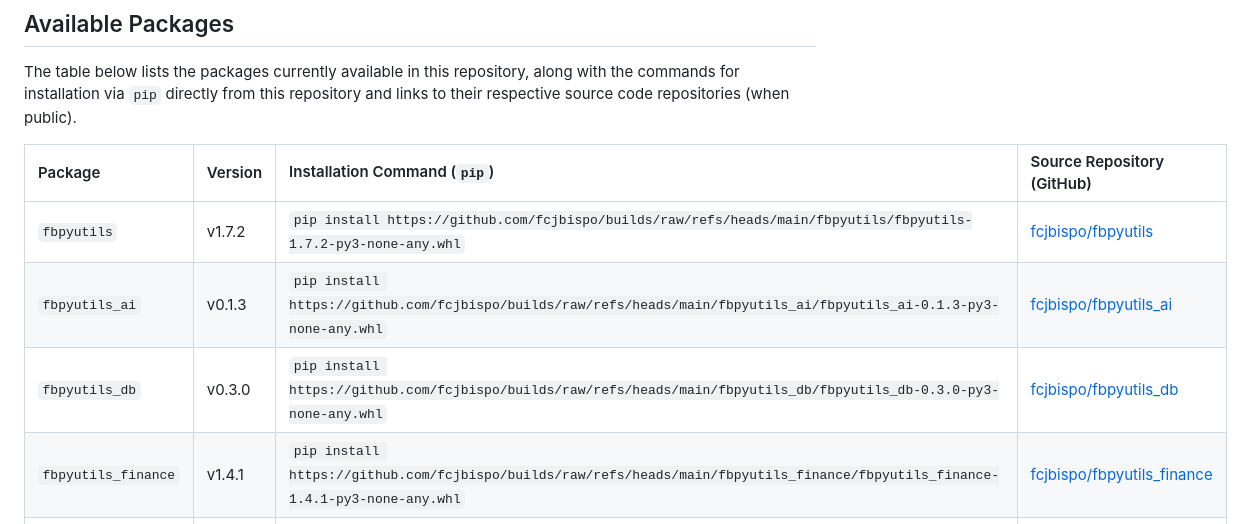
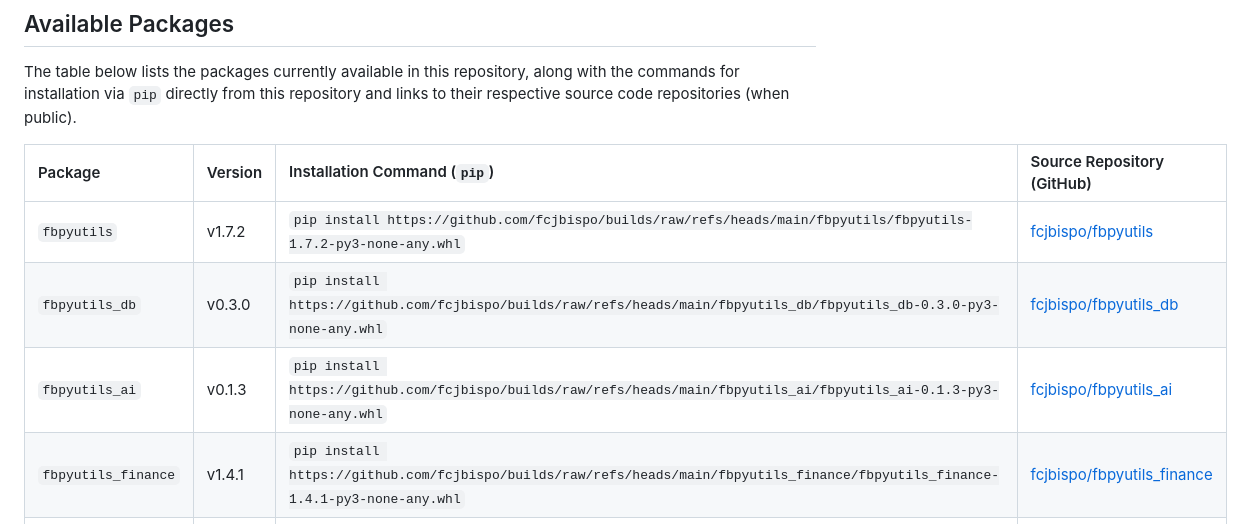
Before and after one commit to fcjbispo/builds, a Markdown page: README.md, the part around the change. GitHub-like rendering.

Commit message:
Rearrange lib order

```diff
--- a/README.md
+++ b/README.md
@@ -9,8 +9,8 @@ The table below lists the packages currently available in this repository, along
 | Package             | Version | Installation Command (`pip`)                                                                                                                            | Source Repository (GitHub)                                                  |
 | :------------------ |:------- | :------------------------------------------------------------------------------------------------------------------------------------------------------ | :-------------------------------------------------------------------------- |
 | `fbpyutils`         | v1.7.2  | `pip install https://github.com/fcjbispo/builds/raw/refs/heads/main/fbpyutils/fbpyutils-1.7.2-py3-none-any.whl`               | [fcjbispo/fbpyutils](https://github.com/fcjbispo/fbpyutils)                 |
+| `fbpyutils_db`      | v0.3.0  | `pip install https://github.com/fcjbispo/builds/raw/refs/heads/main/fbpyutils_db/fbpyutils_db-0.3.0-py3-none-any.whl`         | [fcjbispo/fbpyutils_db](https://github.com/fcjbispo/fbpyutils_db)           |
 | `fbpyutils_ai`      | v0.1.3  | `pip install https://github.com/fcjbispo/builds/raw/refs/heads/main/fbpyutils_ai/fbpyutils_ai-0.1.3-py3-none-any.whl`         | [fcjbispo/fbpyutils_ai](https://github.com/fcjbispo/fbpyutils_ai)           |
-| `fbpyutils_db`      | v0.3.0  | `pip install https://github.com/fcjbispo/builds/raw/refs/heads/main/fbpyutils_db/fbpyutils_db-0.3.0-py3-none-any.whl`         | [fcjbispo/fbpyutils_db](https://github.com/fcjbispo/fbpyutils_db)           |
 | `fbpyutils_finance` | v1.4.1  | `pip install https://github.com/fcjbispo/builds/raw/refs/heads/main/fbpyutils_finance/fbpyutils_finance-1.4.1-py3-none-any.whl`                 | [fcjbispo/fbpyutils_finance](https://github.com/fcjbispo/fbpyutils_finance) |
 | `fbpyutils_google`  | v1.0.2  | `pip install https://github.com/fcjbispo/builds/raw/refs/heads/main/fbpyutils_google/fbpyutils_google-1.0.2-py3-none-any.whl` | [fcjbispo/fbpyutils_google](https://github.com/fcjbispo/fbpyutils_google)                                                     |
 | `infobr`            | v1.3.5  | `pip install https://github.com/fcjbispo/builds/raw/refs/heads/main/infobr/infobr-1.3.5-py3-none-any.whl`                     | `Unavailable (private)`                                                     |
```
